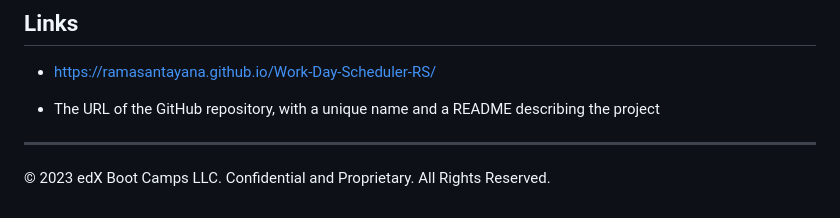
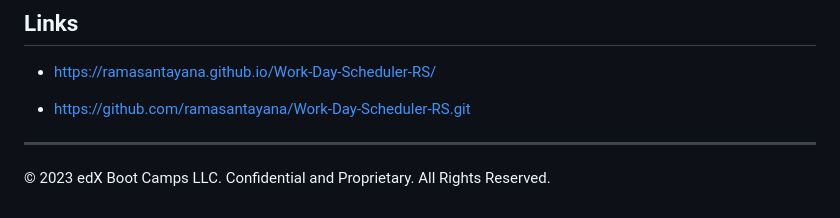
Before and after one commit to ramasantayana/Work-Day-Scheduler-RS, a Markdown page: README.md, the part around the change. Drawn GitHub-style.

Commit message:
Updated README with GitHub link.md

```diff
--- a/README.md
+++ b/README.md
@@ -91,7 +91,7 @@ This Challenge is graded based on the following criteria:
 
 * https://ramasantayana.github.io/Work-Day-Scheduler-RS/
 
-* The URL of the GitHub repository, with a unique name and a README describing the project
+* https://github.com/ramasantayana/Work-Day-Scheduler-RS.git
 
 - - -
 © 2023 edX Boot Camps LLC. Confidential and Proprietary. All Rights Reserved.
```
